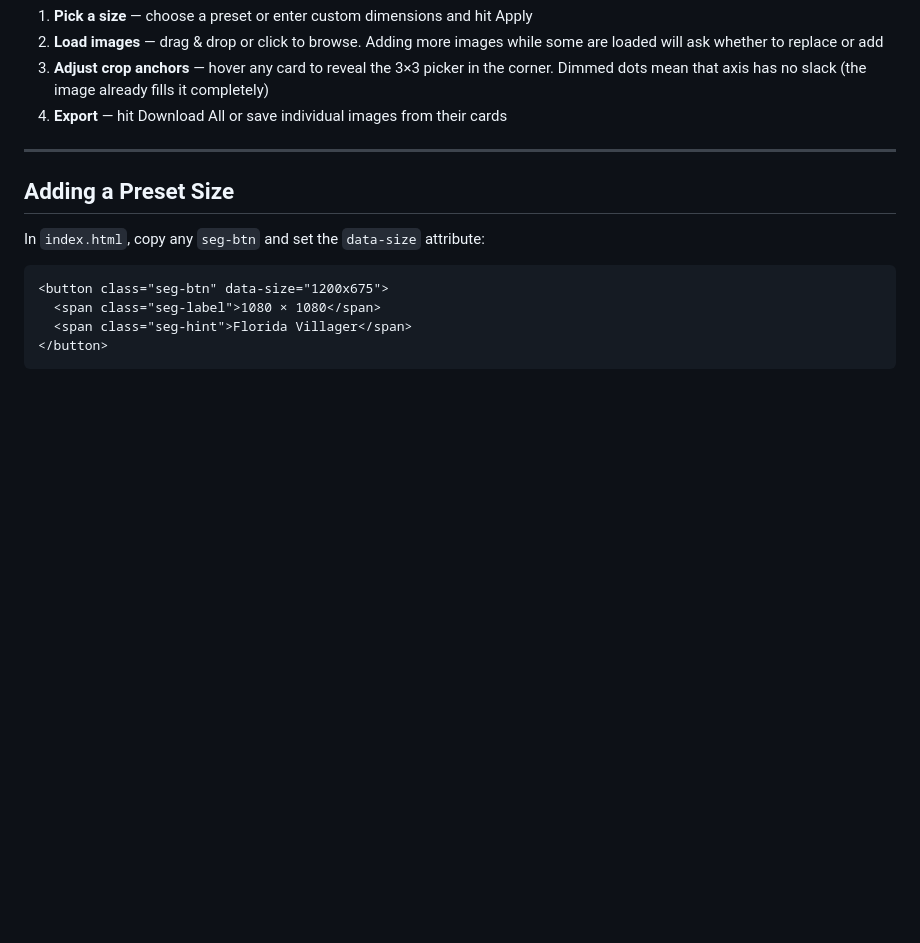
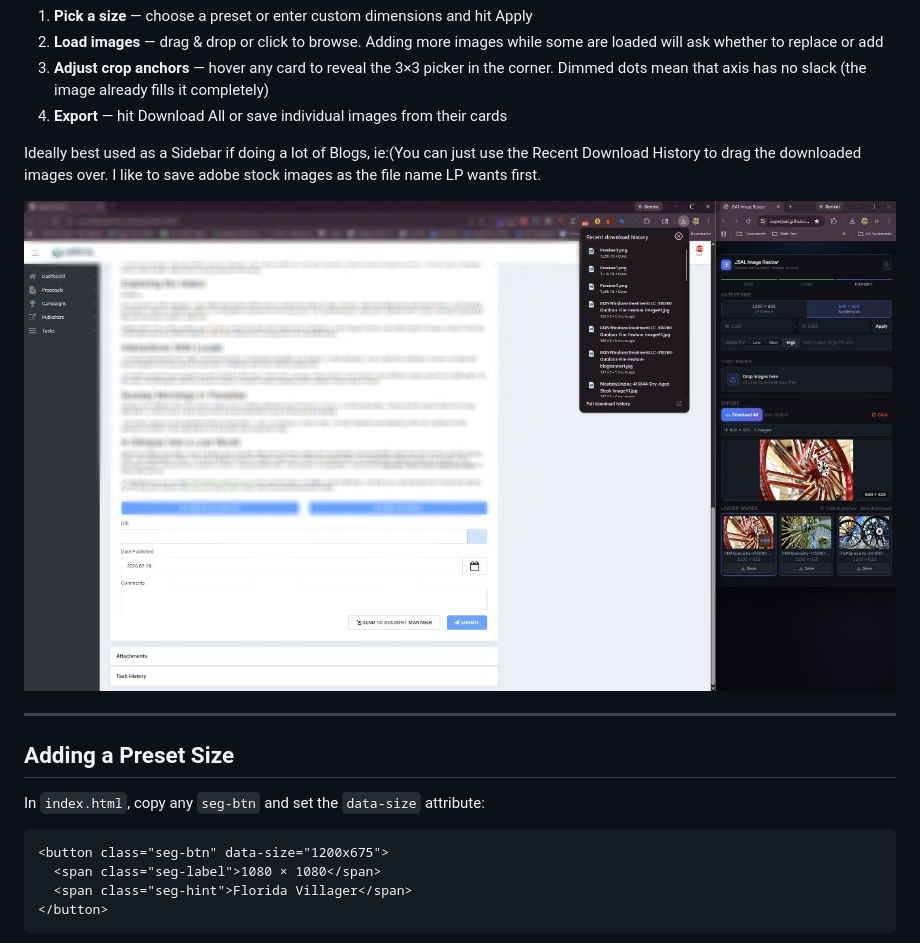
Before and after one commit to superjsal/image-resizer-sidebar, a Markdown page: README.md, the part around the change. GitHub-like rendering; pictures changed too: sidebar.jpg (added); blank space fills up the shorter version.

Commit message:
readme improvements

```diff
--- a/README.md
+++ b/README.md
@@ -36,6 +36,10 @@ image-resizer/
 2. **Load images** — drag & drop or click to browse. Adding more images while some are loaded will ask whether to replace or add
 3. **Adjust crop anchors** — hover any card to reveal the 3×3 picker in the corner. Dimmed dots mean that axis has no slack (the image already fills it completely)
 4. **Export** — hit Download All or save individual images from their cards
+
+Ideally best used as a Sidebar if doing a lot of Blogs, ie:(You can just use the Recent Download History to drag the downloaded images over. I like to save adobe stock images as the file name LP wants first.
+
+![Sidebar screenshot](sidebar.jpg)
 
 ---
 
```
